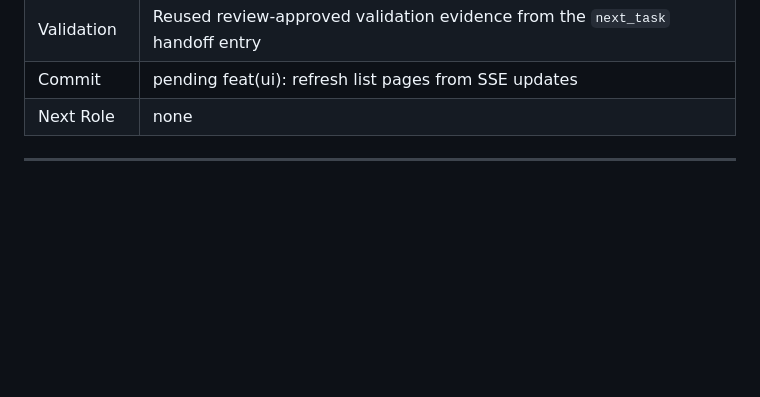
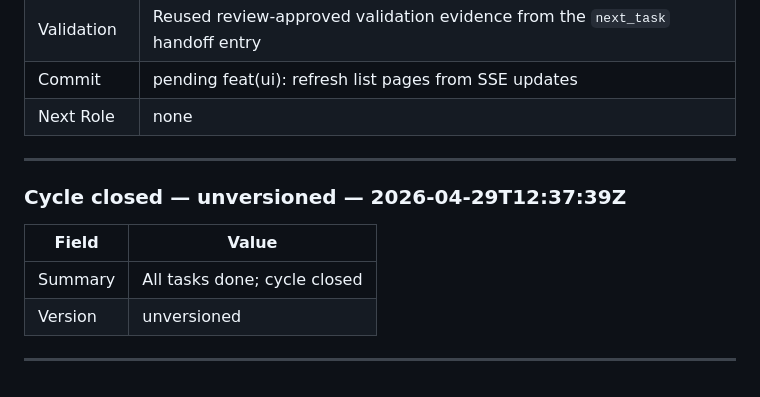
Before and after one commit to derfloDev/endgame_grocery, a Markdown page: .ai/HANDOFF.md, the part around the change. GitHub-like rendering; blank space fills up the shorter version.

Commit message:
chore(ai): close cycle

```diff
--- a/.ai/HANDOFF.md
+++ b/.ai/HANDOFF.md
@@ -185,3 +185,12 @@ Each entry uses this exact structure. Omit fields marked as role-specific when t
 | Next Role | none |
 
 ---
+
+### Cycle closed — unversioned — 2026-04-29T12:37:39Z
+
+| Field | Value |
+|-------|-------|
+| Summary | All tasks done; cycle closed |
+| Version | unversioned |
+
+---
```
